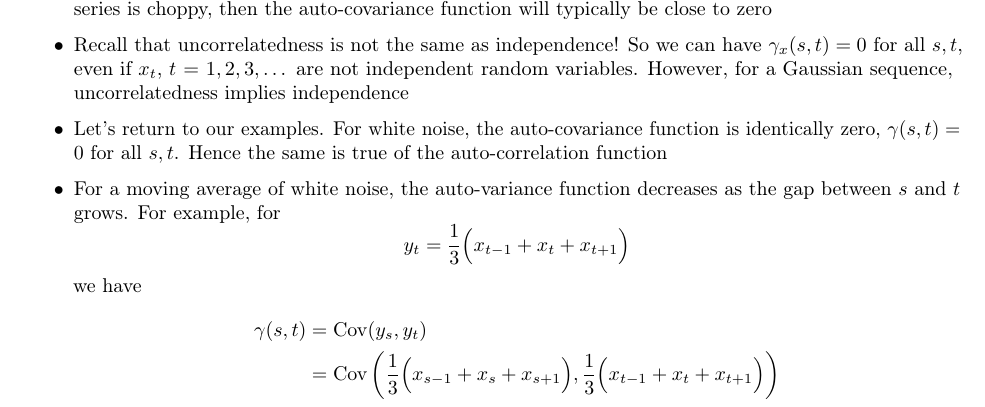
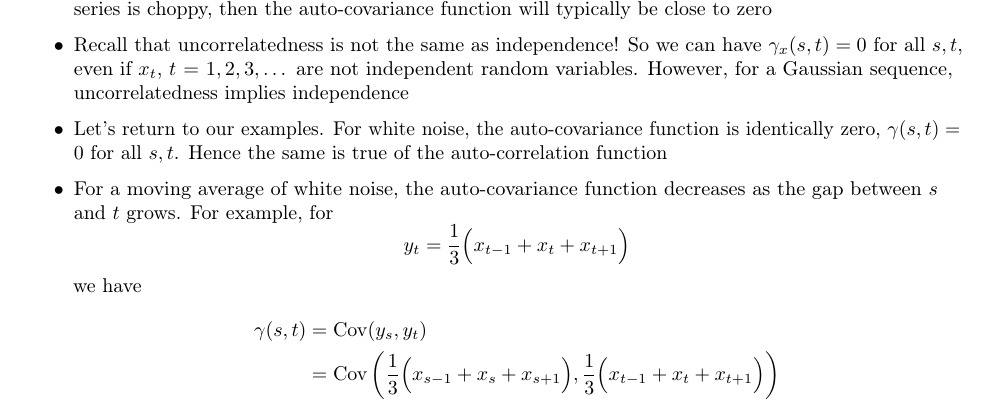
Before and after one commit to ryantibs/timeseries-f23, a LaTeX document (lectures/dependence/dependence.tex): part of page 4 of 11, cut so that both start at the same text. Compiled offline with pdfLaTeX.

Commit message:
Typo, closes #2

```diff
--- a/lectures/dependence/dependence.tex
+++ b/lectures/dependence/dependence.tex
@@ -194,8 +194,8 @@ Related reading: Chapters 1.3--1.5 of Shumway and Stoffer (SS); Chapters
   function is identically zero, $\gamma(s,t) = 0$ for all $s,t$. Hence the same
   is true of the auto-correlation function
 
-\item For a moving average of white noise, the auto-variance function decreases
-  as the gap between $s$ and $t$ grows. For example, for
+\item For a moving average of white noise, the auto-covariance function
+  decreases as the gap between $s$ and $t$ grows. For example, for
   \[
   y_t = \frac{1}{3} \Big( x_{t-1} + x_t + x_{t+1} \Big)
   \]
```
Also changed, not shown: lectures/dependence/dependence.pdf.
